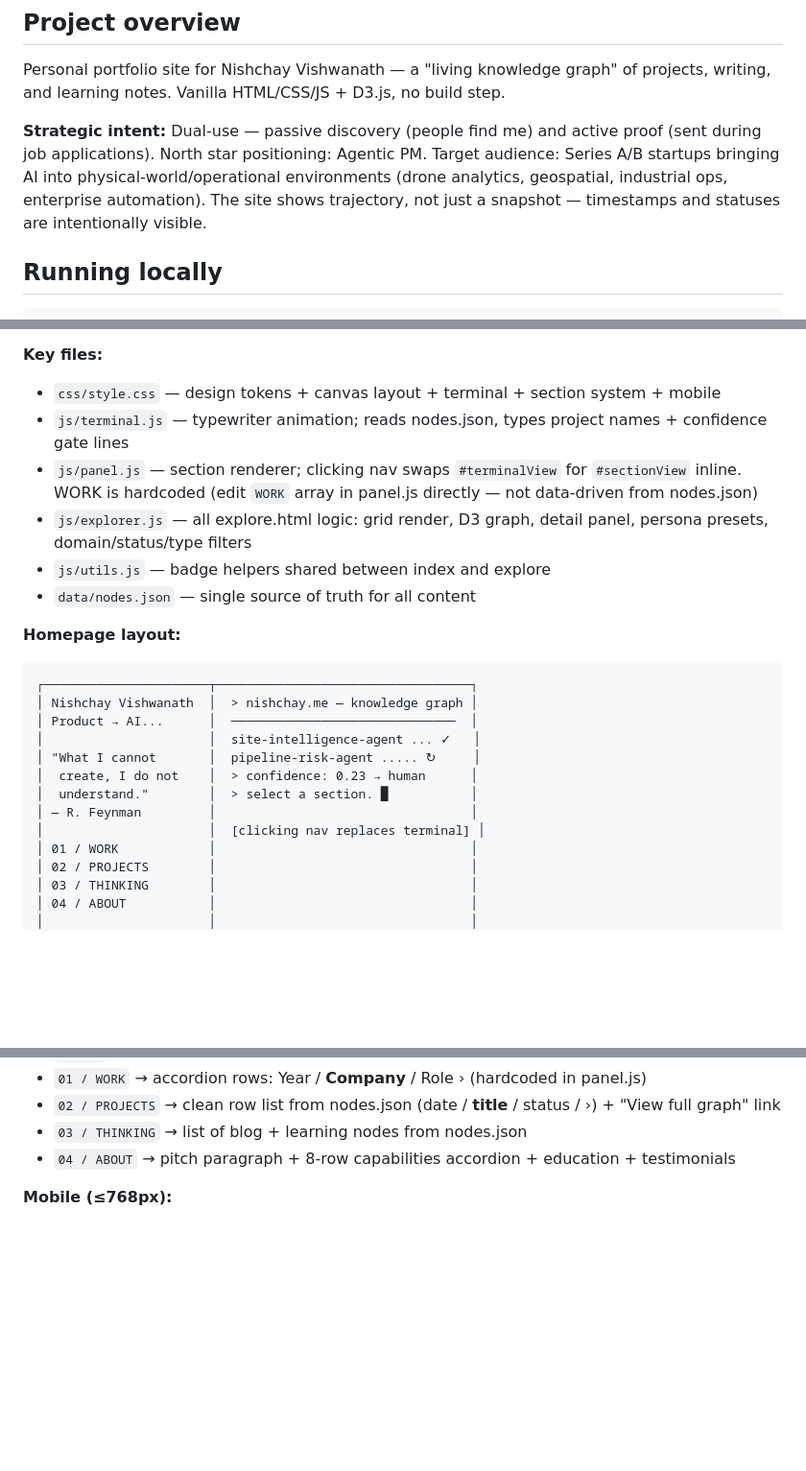
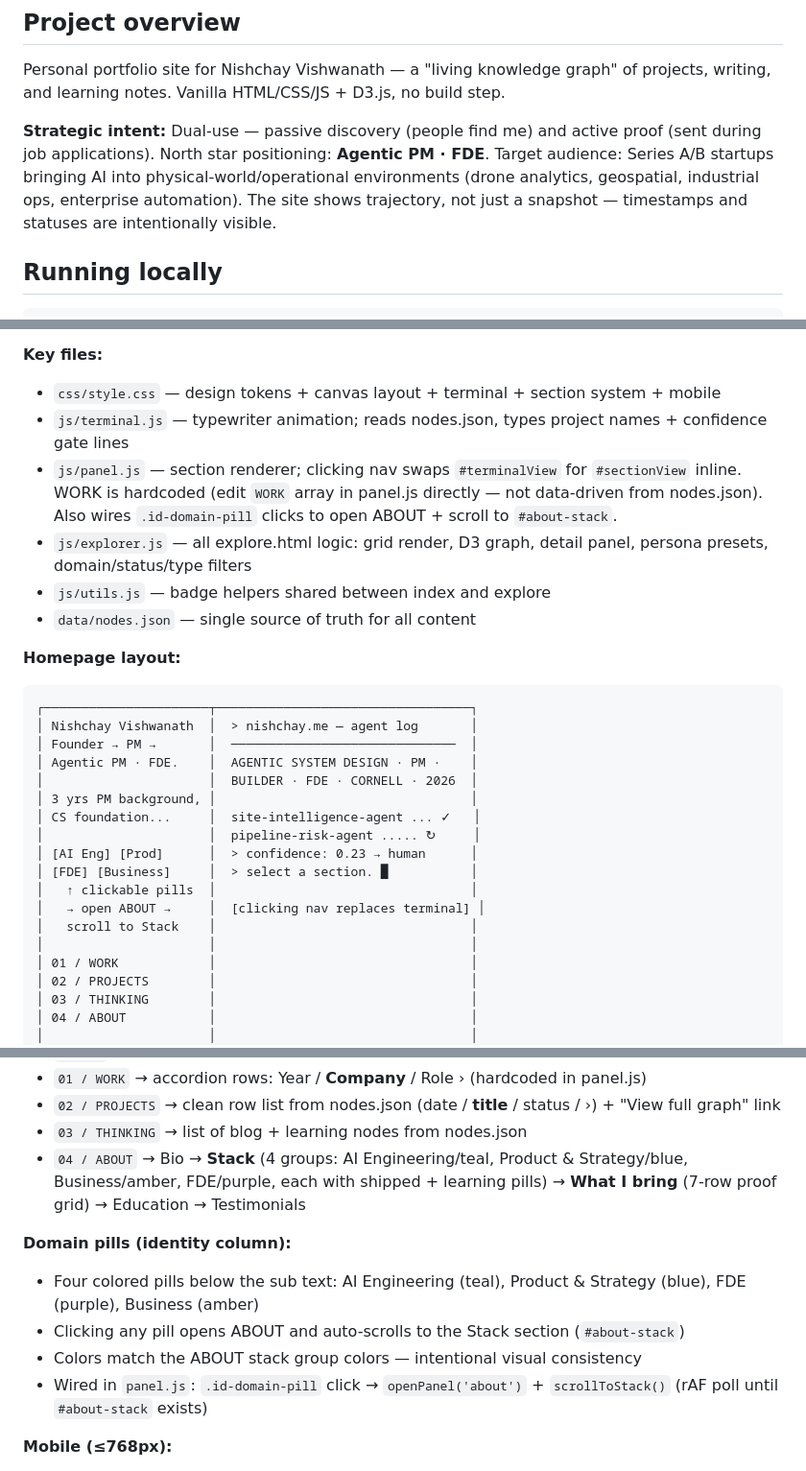
Before and after one commit to nishtobehonest/nishtobehonest, a Markdown page: CLAUDE.md, 3 parts joined by grey strips. Shown at 96% size. GitHub-like rendering; blank space fills up the shorter version.

Commit message:
Update CLAUDE.md: Agentic PM · FDE positioning, domain pills, ABOUT section order
Co-Authored-By: Claude Sonnet 4.6 <noreply@anthropic.com>

````diff
--- a/CLAUDE.md
+++ b/CLAUDE.md
@@ -6,7 +6,7 @@ This file provides guidance to Claude Code (claude.ai/code) when working with co
 
 Personal portfolio site for Nishchay Vishwanath — a "living knowledge graph" of projects, writing, and learning notes. Vanilla HTML/CSS/JS + D3.js, no build step.
 
-**Strategic intent:** Dual-use — passive discovery (people find me) and active proof (sent during job applications). North star positioning: Agentic PM. Target audience: Series A/B startups bringing AI into physical-world/operational environments (drone analytics, geospatial, industrial ops, enterprise automation). The site shows trajectory, not just a snapshot — timestamps and statuses are intentionally visible.
+**Strategic intent:** Dual-use — passive discovery (people find me) and active proof (sent during job applications). North star positioning: **Agentic PM · FDE**. Target audience: Series A/B startups bringing AI into physical-world/operational environments (drone analytics, geospatial, industrial ops, enterprise automation). The site shows trajectory, not just a snapshot — timestamps and statuses are intentionally visible.
 
 ## Running locally
 
@@ -28,7 +28,7 @@ The entire site is still driven by a single data file: [data/nodes.json](data/no
 **Key files:**
 - `css/style.css` — design tokens + canvas layout + terminal + section system + mobile
 - `js/terminal.js` — typewriter animation; reads nodes.json, types project names + confidence gate lines
-- `js/panel.js` — section renderer; clicking nav swaps `#terminalView` for `#sectionView` inline. WORK is hardcoded (edit `WORK` array in panel.js directly — not data-driven from nodes.json)
+- `js/panel.js` — section renderer; clicking nav swaps `#terminalView` for `#sectionView` inline. WORK is hardcoded (edit `WORK` array in panel.js directly — not data-driven from nodes.json). Also wires `.id-domain-pill` clicks to open ABOUT + scroll to `#about-stack`.
 - `js/explorer.js` — all explore.html logic: grid render, D3 graph, detail panel, persona presets, domain/status/type filters
 - `js/utils.js` — badge helpers shared between index and explore
 - `data/nodes.json` — single source of truth for all content
@@ -36,14 +36,19 @@ The entire site is still driven by a single data file: [data/nodes.json](data/no
 **Homepage layout:**
 ```
 ┌──────────────────────┬──────────────────────────────────┐
-│ Nishchay Vishwanath  │  > nishchay.me — knowledge graph │
-│ Product → AI...      │  ──────────────────────────────  │
-│                      │  site-intelligence-agent ... ✓   │
-│ "What I cannot       │  pipeline-risk-agent ..... ↻     │
-│  create, I do not    │  > confidence: 0.23 → human      │
-│  understand."        │  > select a section. █           │
-│ — R. Feynman         │                                  │
-│                      │  [clicking nav replaces terminal] │
+│ Nishchay Vishwanath  │  > nishchay.me — agent log       │
+│ Founder → PM →       │  ──────────────────────────────  │
+│ Agentic PM · FDE.    │  AGENTIC SYSTEM DESIGN · PM ·    │
+│                      │  BUILDER · FDE · CORNELL · 2026  │
+│ 3 yrs PM background, │                                  │
+│ CS foundation...     │  site-intelligence-agent ... ✓   │
+│                      │  pipeline-risk-agent ..... ↻     │
+│ [AI Eng] [Prod]      │  > confidence: 0.23 → human      │
+│ [FDE] [Business]     │  > select a section. █           │
+│   ↑ clickable pills  │                                  │
+│   → open ABOUT →     │  [clicking nav replaces terminal] │
+│   scroll to Stack    │                                  │
+│                      │                                  │
 │ 01 / WORK            │                                  │
 │ 02 / PROJECTS        │                                  │
 │ 03 / THINKING        │                                  │
@@ -60,7 +65,13 @@ The entire site is still driven by a single data file: [data/nodes.json](data/no
 - `01 / WORK` → accordion rows: Year / **Company** / Role › (hardcoded in panel.js)
 - `02 / PROJECTS` → clean row list from nodes.json (date / **title** / status / ›) + "View full graph" link
 - `03 / THINKING` → list of blog + learning nodes from nodes.json
-- `04 / ABOUT` → pitch paragraph + 8-row capabilities accordion + education + testimonials
+- `04 / ABOUT` → Bio → **Stack** (4 groups: AI Engineering/teal, Product & Strategy/blue, Business/amber, FDE/purple, each with shipped + learning pills) → **What I bring** (7-row proof grid) → Education → Testimonials
+
+**Domain pills (identity column):**
+- Four colored pills below the sub text: AI Engineering (teal), Product & Strategy (blue), FDE (purple), Business (amber)
+- Clicking any pill opens ABOUT and auto-scrolls to the Stack section (`#about-stack`)
+- Colors match the ABOUT stack group colors — intentional visual consistency
+- Wired in `panel.js`: `.id-domain-pill` click → `openPanel('about')` + `scrollToStack()` (rAF poll until `#about-stack` exists)
 
 **Mobile (≤768px):**
 - Two columns collapse to vertical stack (identity top, content below)
````
